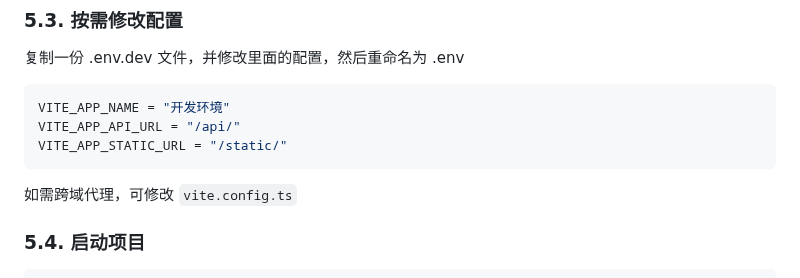
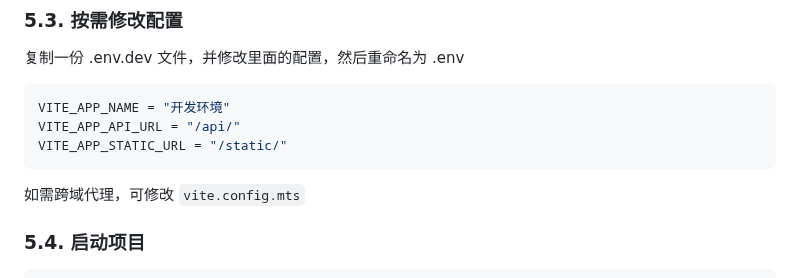
Before and after one commit to HammCn/AirPower4T, a Markdown page: README.md, the part around the change. GitHub-like rendering.

Commit message:
docs(README): 修改`vite.config.ts`到`vite.config.mts`
Signed-off-by: Hamm <majhamm@qq.com>

````diff
--- a/README.md
+++ b/README.md
@@ -100,7 +100,7 @@
   VITE_APP_STATIC_URL = "/static/"
   ```
 
-如需跨域代理，可修改 `vite.config.ts`
+如需跨域代理，可修改 `vite.config.mts`
 
 ### 5.4. 启动项目
 
````
